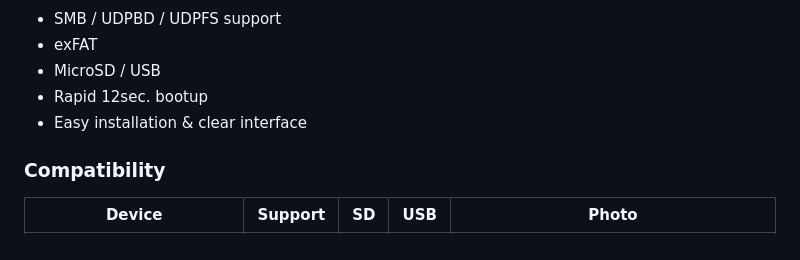
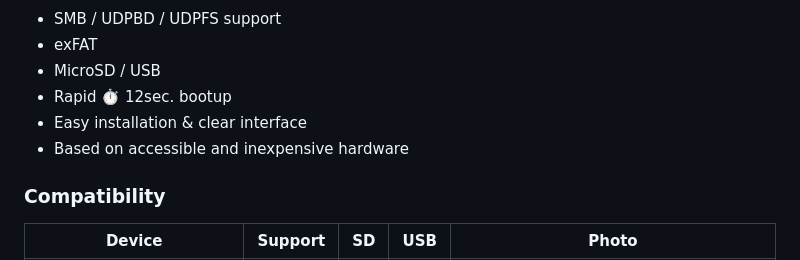
Before and after one commit to GorGylka/Server2PS2, a Markdown page: README.md, the part around the change. GitHub-like rendering.

```diff
--- a/README.md
+++ b/README.md
@@ -9,8 +9,9 @@ WORK IN PROGRESS
 - SMB / UDPBD / UDPFS support
 - exFAT
 - MicroSD / USB
-- Rapid 12sec. bootup
+- Rapid ⏱️ 12sec. bootup
 - Easy installation & clear interface
+- Based on accessible and inexpensive hardware
 
 <h3 align="left">Compatibility</h3>
 
```
